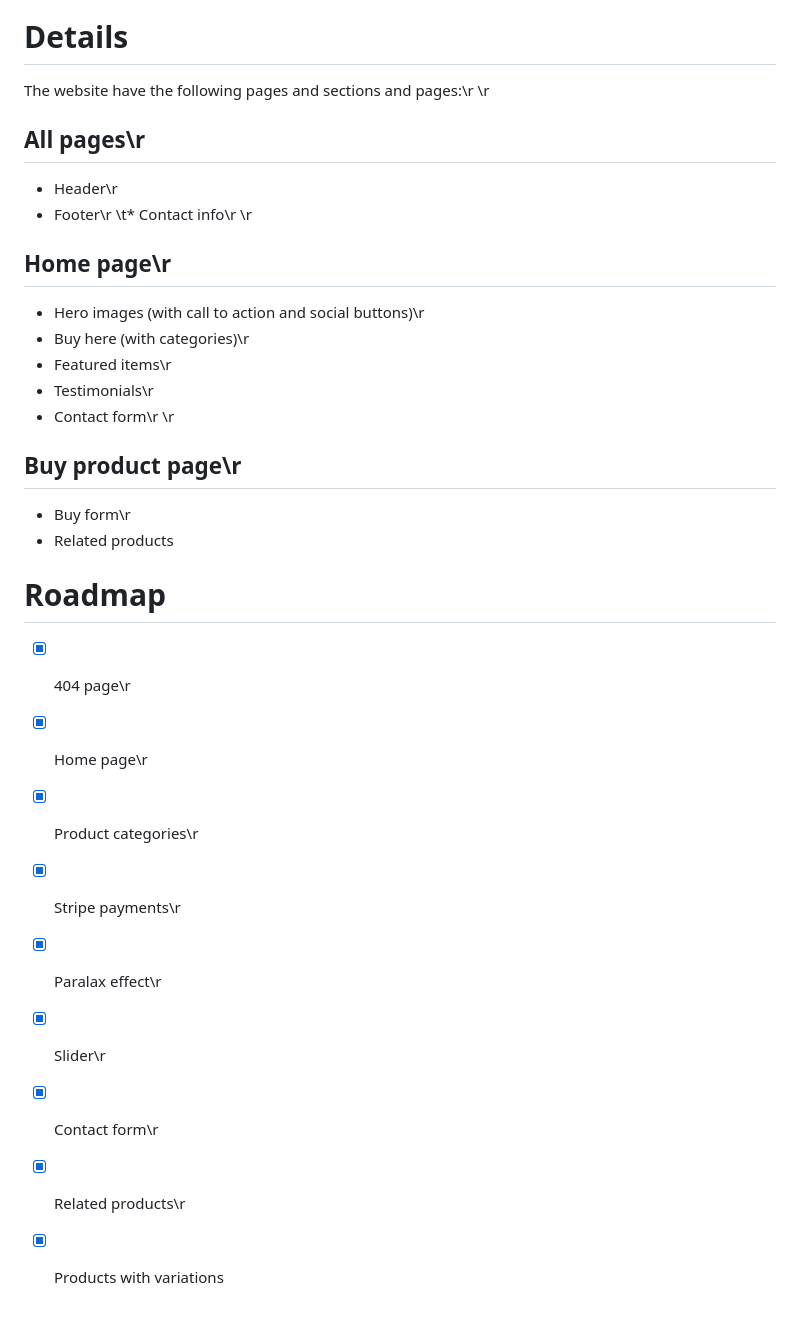
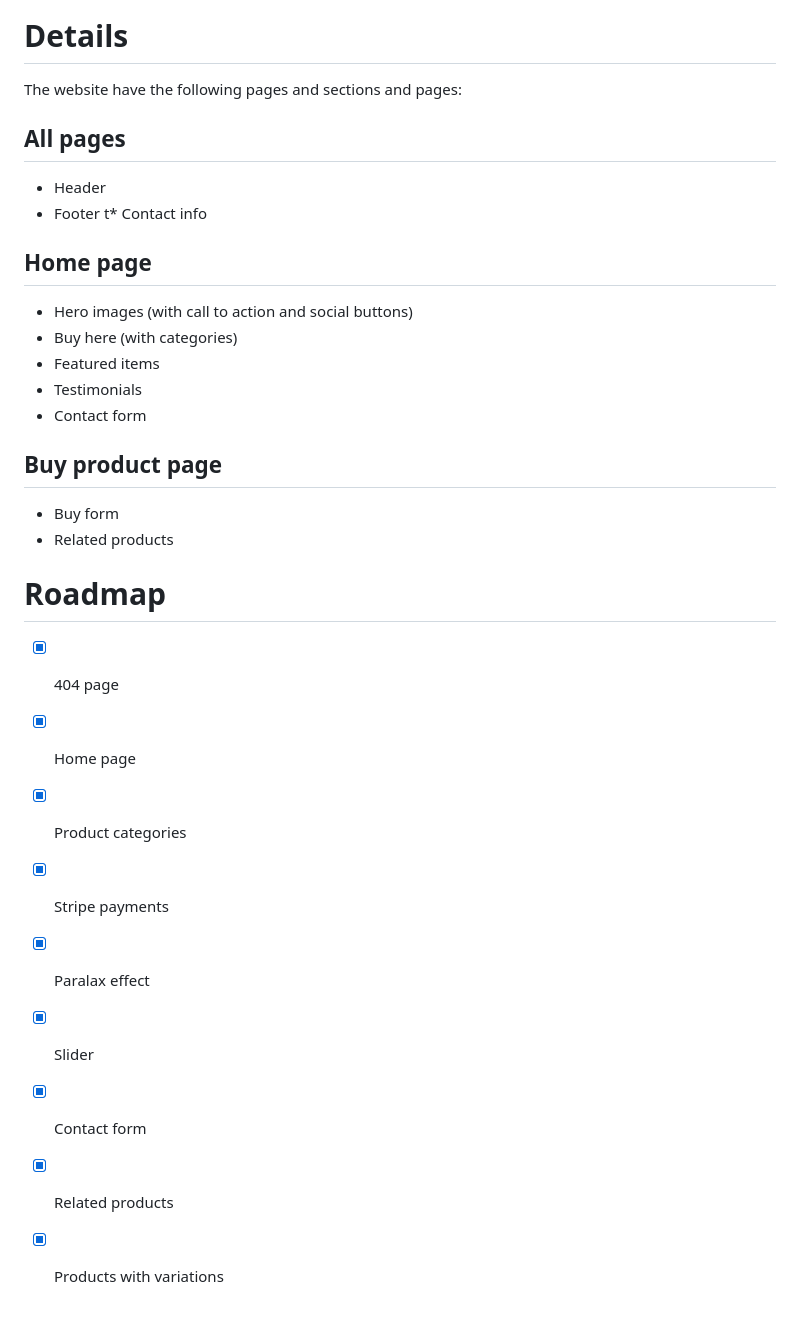
Before and after one commit to darideveloper/Keagan-s-Kloset-Boutique, a Markdown page: README.md, the part around the change. GitHub-like rendering.

Commit message:
chore: update readme and add license

```diff
--- a/README.md
+++ b/README.md
@@ -47,32 +47,32 @@ Project type: **client's project**
 
 # Details
 
-The website have the following pages and sections and pages:\r
-\r
-## All pages\r
-* Header\r
-* Footer\r
-\t* Contact info\r
-\r
-## Home page\r
-* Hero images (with call to action and social buttons)\r
-* Buy here (with categories)\r
-* Featured items\r
-* Testimonials\r
-* Contact form\r
-\r
-## Buy product page\r
-* Buy form\r
+The website have the following pages and sections and pages:
+
+## All pages
+* Header
+* Footer
+t* Contact info
+
+## Home page
+* Hero images (with call to action and social buttons)
+* Buy here (with categories)
+* Featured items
+* Testimonials
+* Contact form
+
+## Buy product page
+* Buy form
 * Related products
 
 # Roadmap
 
-* [X] 404 page\r
-* [X] Home page\r
-* [X] Product categories\r
-* [X] Stripe payments\r
-* [X] Paralax effect\r
-* [X] Slider\r
-* [X] Contact form\r
-* [X] Related products\r
+* [X] 404 page
+* [X] Home page
+* [X] Product categories
+* [X] Stripe payments
+* [X] Paralax effect
+* [X] Slider
+* [X] Contact form
+* [X] Related products
 * [X] Products with variations
```
